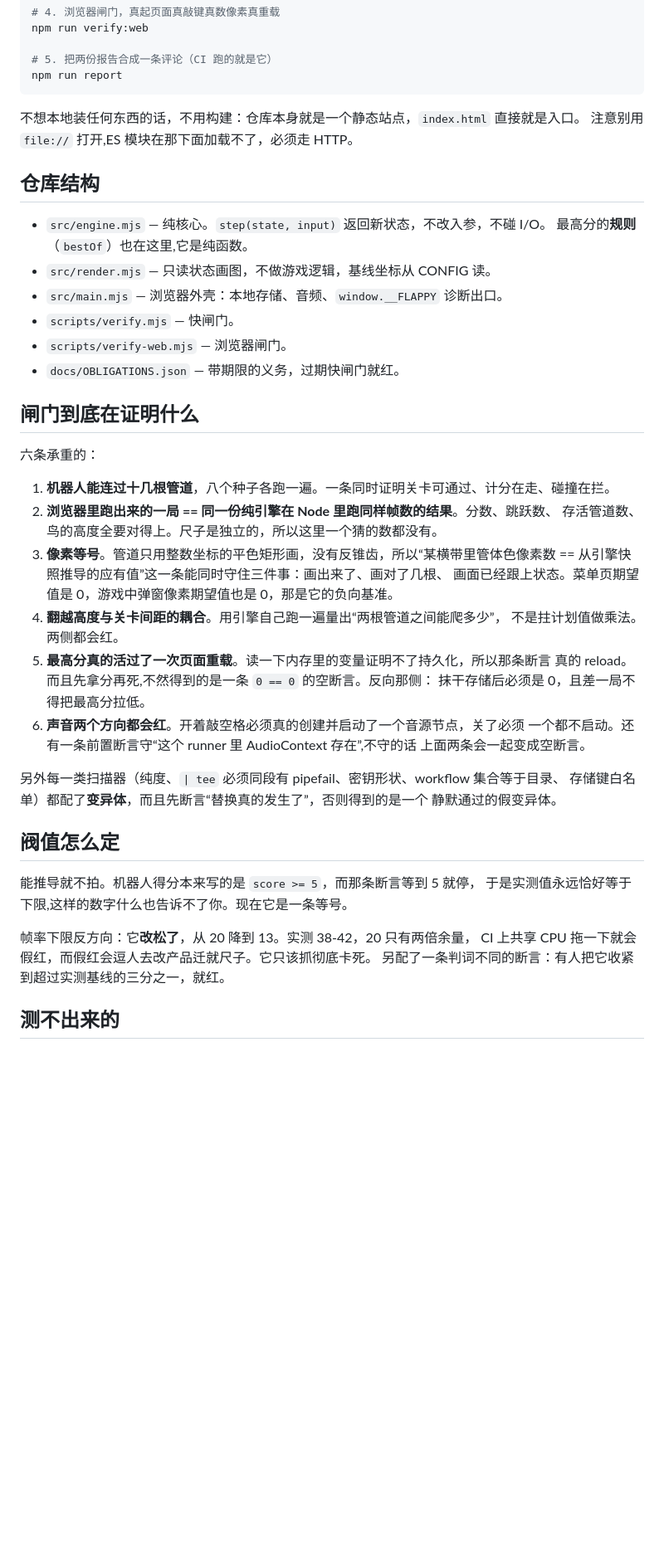
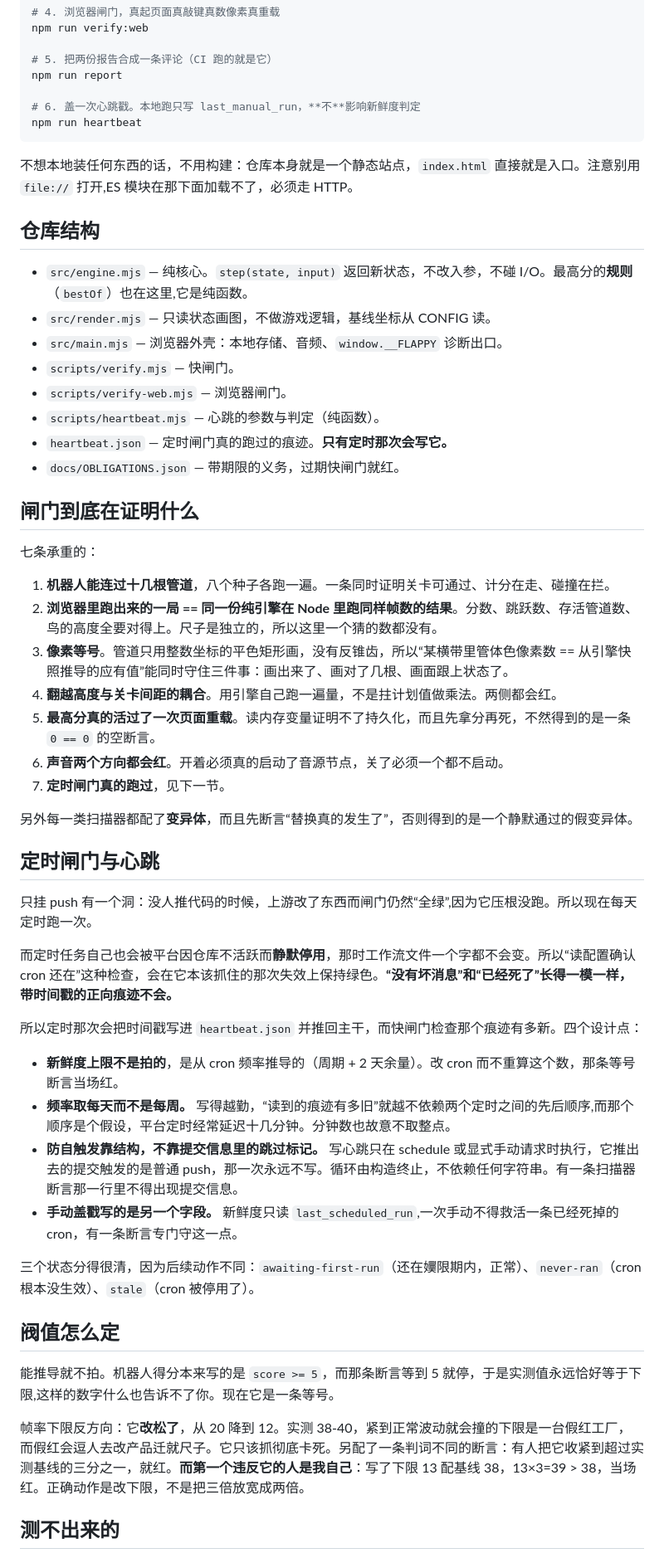
Before and after one commit to supercubegame/flappycat, a Markdown page: README.md, the part around one of its changes. Shown at 83% size. GitHub-like rendering; blank space fills up the shorter version.

Commit message:
同步拄本：README 与规矩文件跟上定时闸门、心跳、新的耦合参数

````diff
--- a/README.md
+++ b/README.md
@@ -45,52 +41,58 @@ npm run verify:web
 
 # 5. 把两份报告合成一条评论（CI 跑的就是它）
 npm run report
+
+# 6. 盖一次心跳戳。本地跑只写 last_manual_run，**不**影响新鲜度判定
+npm run heartbeat
 ```
 
-不想本地装任何东西的话，不用构建：仓库本身就是一个静态站点，`index.html` 直接就是入口。
-注意别用 `file://` 打开,ES 模块在那下面加载不了，必须走 HTTP。
+不想本地装任何东西的话，不用构建：仓库本身就是一个静态站点，`index.html` 直接就是入口。注意别用 `file://` 打开,ES 模块在那下面加载不了，必须走 HTTP。
 
 ## 仓库结构
 
-- `src/engine.mjs` — 纯核心。`step(state, input)` 返回新状态，不改入参，不碰 I/O。
-  最高分的**规则**（`bestOf`）也在这里,它是纯函数。
+- `src/engine.mjs` — 纯核心。`step(state, input)` 返回新状态，不改入参，不碰 I/O。最高分的**规则**（`bestOf`）也在这里,它是纯函数。
 - `src/render.mjs` — 只读状态画图，不做游戏逻辑，基线坐标从 CONFIG 读。
 - `src/main.mjs` — 浏览器外壳：本地存储、音频、`window.__FLAPPY` 诊断出口。
 - `scripts/verify.mjs` — 快闸门。
 - `scripts/verify-web.mjs` — 浏览器闸门。
+- `scripts/heartbeat.mjs` — 心跳的参数与判定（纯函数）。
+- `heartbeat.json` — 定时闸门真的跑过的痕迹。**只有定时那次会写它。**
 - `docs/OBLIGATIONS.json` — 带期限的义务，过期快闸门就红。
 
 ## 闸门到底在证明什么
 
-六条承重的：
+七条承重的：
 
 1. **机器人能连过十几根管道**，八个种子各跑一遍。一条同时证明关卡可通过、计分在走、碰撞在拦。
-2. **浏览器里跑出来的一局 == 同一份纯引擎在 Node 里跑同样帧数的结果**。分数、跳跃数、
-   存活管道数、鸟的高度全要对得上。尺子是独立的，所以这里一个猜的数都没有。
-3. **像素等号**。管道只用整数坐标的平色矩形画，没有反锥齿，所以“某横带里管体色像素数
-   == 从引擎快照推导的应有值”这一条能同时守住三件事：画出来了、画对了几根、
-   画面已经跟上状态。菜单页期望值是 0，游戏中弹窗像素期望值也是 0，那是它的负向基准。
-4. **翻越高度与关卡间距的耦合**。用引擎自己跑一遍量出“两根管道之间能爬多少”，
-   不是拄计划值做乘法。两侧都会红。
-5. **最高分真的活过了一次页面重载**。读一下内存里的变量证明不了持久化，所以那条断言
-   真的 reload。而且先拿分再死,不然得到的是一条 `0 == 0` 的空断言。反向那侧：
-   抹干存储后必须是 0，且差一局不得把最高分拉低。
-6. **声音两个方向都会红**。开着敲空格必须真的创建并启动了一个音源节点，关了必须
-   一个都不启动。还有一条前置断言守“这个 runner 里 AudioContext 存在”,不守的话
-   上面两条会一起变成空断言。
+2. **浏览器里跑出来的一局 == 同一份纯引擎在 Node 里跑同样帧数的结果**。分数、跳跃数、存活管道数、鸟的高度全要对得上。尺子是独立的，所以这里一个猜的数都没有。
+3. **像素等号**。管道只用整数坐标的平色矩形画，没有反锥齿，所以“某横带里管体色像素数 == 从引擎快照推导的应有值”能同时守住三件事：画出来了、画对了几根、画面跟上状态了。
+4. **翻越高度与关卡间距的耦合**。用引擎自己跑一遍量，不是拄计划值做乘法。两侧都会红。
+5. **最高分真的活过了一次页面重载**。读内存变量证明不了持久化，而且先拿分再死，不然得到的是一条 `0 == 0` 的空断言。
+6. **声音两个方向都会红**。开着必须真的启动了音源节点，关了必须一个都不启动。
+7. **定时闸门真的跑过**，见下一节。
 
-另外每一类扫描器（纯度、`| tee` 必须同段有 pipefail、密钥形状、workflow 集合等于目录、
-存储键白名单）都配了**变异体**，而且先断言“替换真的发生了”，否则得到的是一个
-静默通过的假变异体。
+另外每一类扫描器都配了**变异体**，而且先断言“替换真的发生了”，否则得到的是一个静默通过的假变异体。
+
+## 定时闸门与心跳
+
+只挂 push 有一个洞：没人推代码的时候，上游改了东西而闸门仍然“全绿”,因为它压根没跑。所以现在每天定时跑一次。
+
+而定时任务自己也会被平台因仓库不活跃而**静默停用**，那时工作流文件一个字都不会变。所以“读配置确认 cron 还在”这种检查，会在它本该抓住的那次失效上保持绿色。**“没有坏消息”和“已经死了”长得一模一样，带时间戳的正向痕迹不会。**
+
+所以定时那次会把时间戳写进 `heartbeat.json` 并推回主干，而快闸门检查那个痕迹有多新。四个设计点：
+
+- **新鲜度上限不是拍的**，是从 cron 频率推导的（周期 + 2 天余量）。改 cron 而不重算这个数，那条等号断言当场红。
+- **频率取每天而不是每周。** 写得越勤，“读到的痕迹有多旧”就越不依赖两个定时之间的先后顺序,而那个顺序是个假设，平台定时经常延迟十几分钟。分钟数也故意不取整点。
+- **防自触发靠结构，不靠提交信息里的跳过标记。** 写心跳只在 schedule 或显式手动请求时执行，它推出去的提交触发的是普通 push，那一次永远不写。循环由构造终止，不依赖任何字符串。有一条扫描器断言那一行里不得出现提交信息。
+- **手动盖戳写的是另一个字段。** 新鲜度只读 `last_scheduled_run`,一次手动不得救活一条已经死掉的 cron，有一条断言专门守这一点。
+
+三个状态分得很清，因为后续动作不同：`awaiting-first-run`（还在嬽限期内，正常）、`never-ran`（cron 根本没生效）、`stale`（cron 被停用了）。
 
 ## 阀值怎么定
 
-能推导就不拍。机器人得分本来写的是 `score >= 5`，而那条断言等到 5 就停，
-于是实测值永远恰好等于下限,这样的数字什么也告诉不了你。现在它是一条等号。
+能推导就不拍。机器人得分本来写的是 `score >= 5`，而那条断言等到 5 就停，于是实测值永远恰好等于下限,这样的数字什么也告诉不了你。现在它是一条等号。
 
-帧率下限反方向：它**改松了**，从 20 降到 13。实测 38-42，20 只有两倍余量，
-CI 上共享 CPU 拖一下就会假红，而假红会逗人去改产品迁就尺子。它只该抓彻底卡死。
-另配了一条判词不同的断言：有人把它收紧到超过实测基线的三分之一，就红。
+帧率下限反方向：它**改松了**，从 20 降到 12。实测 38-40，紧到正常波动就会撞的下限是一台假红工厂，而假红会逗人去改产品迁就尺子。它只该抓彻底卡死。另配了一条判词不同的断言：有人把它收紧到超过实测基线的三分之一，就红。**而第一个违反它的人是我自己**：写了下限 13 配基线 38，13×3=39 > 38，当场红。正确动作是改下限，不是把三倍放宽成两倍。
 
 ## 测不出来的
 
````
Also changed, not shown: other parts of README.md (+6 -12 lines).
